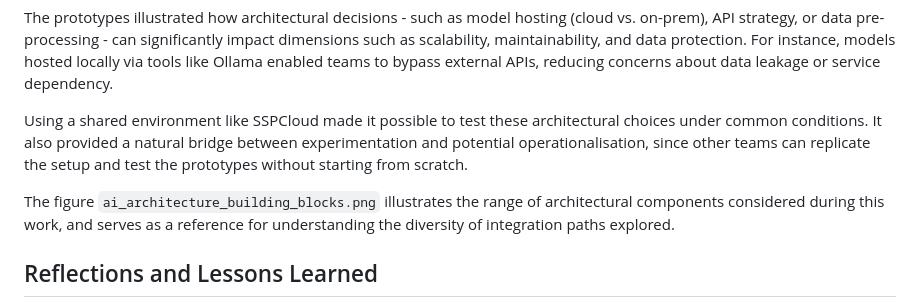
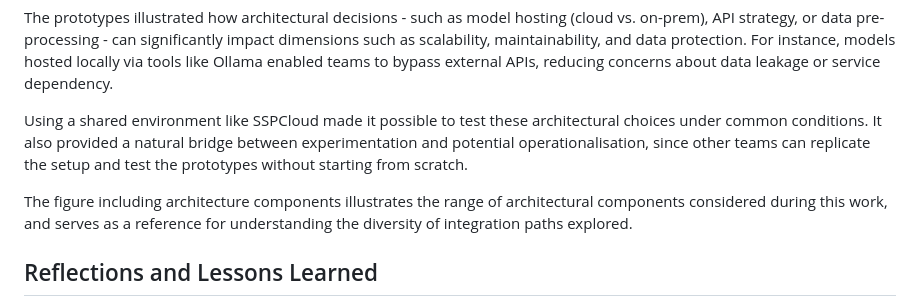
Before and after one commit to AIML4OS/WP12, a Markdown page: Deliverables/D12.1/AIML4OS D12.1 Report.md, the part around the change. Rendered like a GitHub page.

Commit message:
ref to image by text

```diff
--- a/Deliverables/D12.1/AIML4OS D12.1 Report.md
+++ b/Deliverables/D12.1/AIML4OS D12.1 Report.md
@@ -56,7 +56,7 @@ The prototypes illustrated how architectural decisions - such as model hosting (
 
 Using a shared environment like SSPCloud made it possible to test these architectural choices under common conditions. It also provided a natural bridge between experimentation and potential operationalisation, since other teams can replicate the setup and test the prototypes without starting from scratch.
 
-The figure `ai_architecture_building_blocks.png` illustrates the range of architectural components considered during this work, and serves as a reference for understanding the diversity of integration paths explored.
+The figure including architecture components illustrates the range of architectural components considered during this work, and serves as a reference for understanding the diversity of integration paths explored.
 
 ## Reflections and Lessons Learned
 
```
